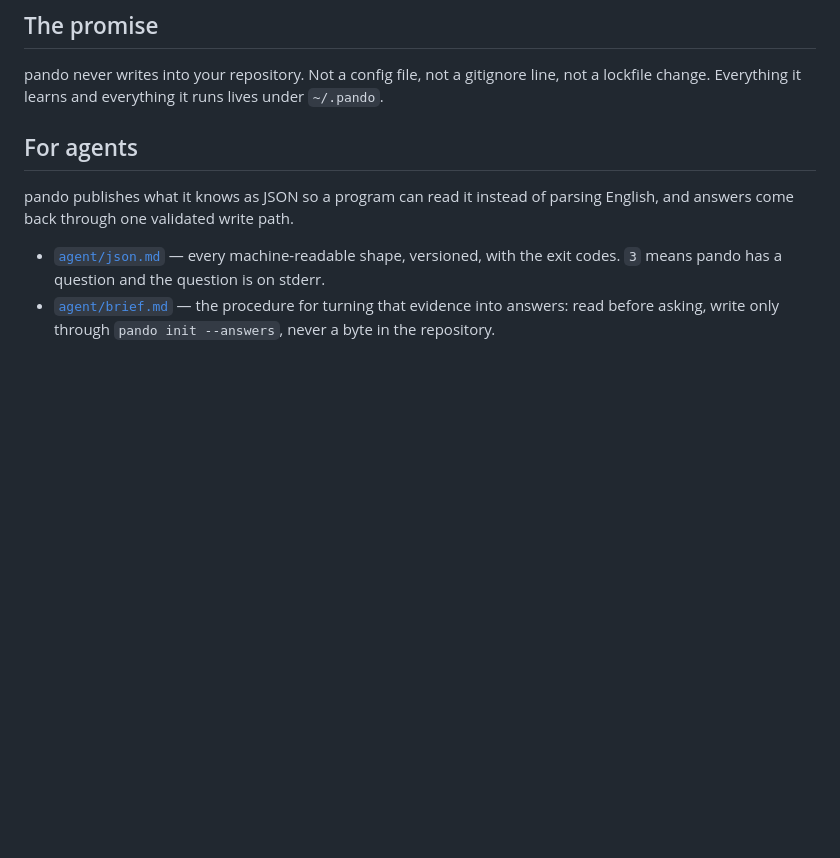
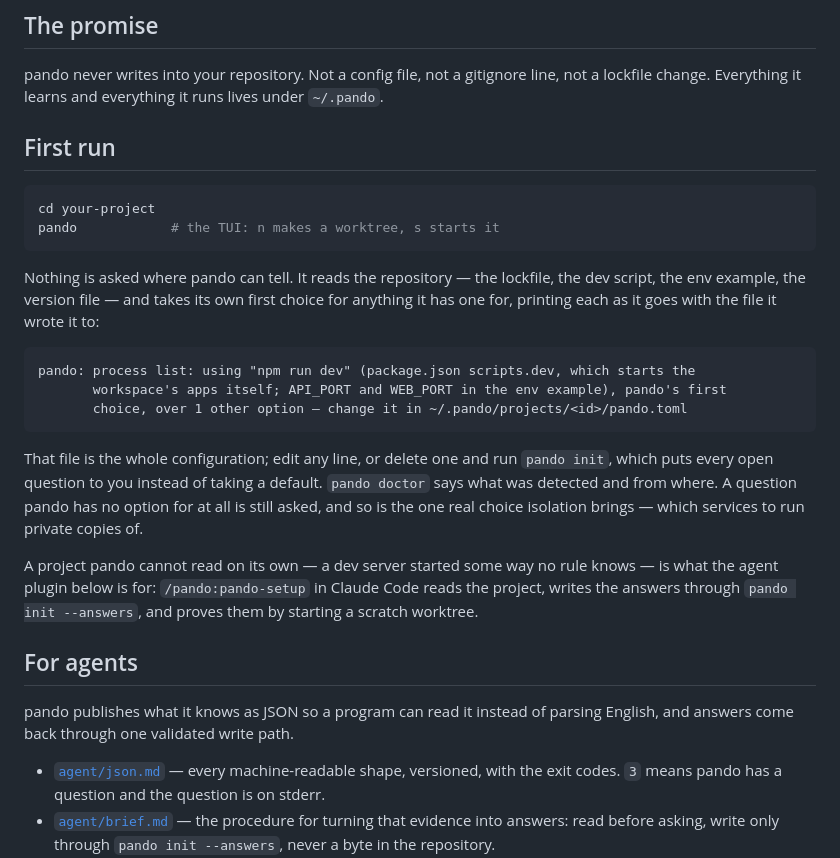
Before and after one commit to casab/pando, a Markdown page: README.md, the part around the change. Drawn GitHub-style; blank space fills up the shorter version.

Commit message:
docs: the first run takes pando's own choices and asks only what it cannot tell

````diff
--- a/README.md
+++ b/README.md
@@ -47,6 +47,35 @@ Built for people, and for agents, who work on several branches at once.
 pando never writes into your repository. Not a config file, not a gitignore
 line, not a lockfile change. Everything it learns and everything it runs lives
 under `~/.pando`.
+
+## First run
+
+```bash
+cd your-project
+pando            # the TUI: n makes a worktree, s starts it
+```
+
+Nothing is asked where pando can tell. It reads the repository — the
+lockfile, the dev script, the env example, the version file — and takes
+its own first choice for anything it has one for, printing each as it goes
+with the file it wrote it to:
+
+```
+pando: process list: using "npm run dev" (package.json scripts.dev, which starts the
+       workspace's apps itself; API_PORT and WEB_PORT in the env example), pando's first
+       choice, over 1 other option — change it in ~/.pando/projects/<id>/pando.toml
+```
+
+That file is the whole configuration; edit any line, or delete one and
+run `pando init`, which puts every open question to you instead of taking
+a default. `pando doctor` says what was detected and from where. A
+question pando has no option for at all is still asked, and so is the one
+real choice isolation brings — which services to run private copies of.
+
+A project pando cannot read on its own — a dev server started some way no
+rule knows — is what the agent plugin below is for: `/pando:pando-setup`
+in Claude Code reads the project, writes the answers through
+`pando init --answers`, and proves them by starting a scratch worktree.
 
 ## For agents
 
````
Also changed, not shown: CLAUDE.md (+8 -0 lines).
